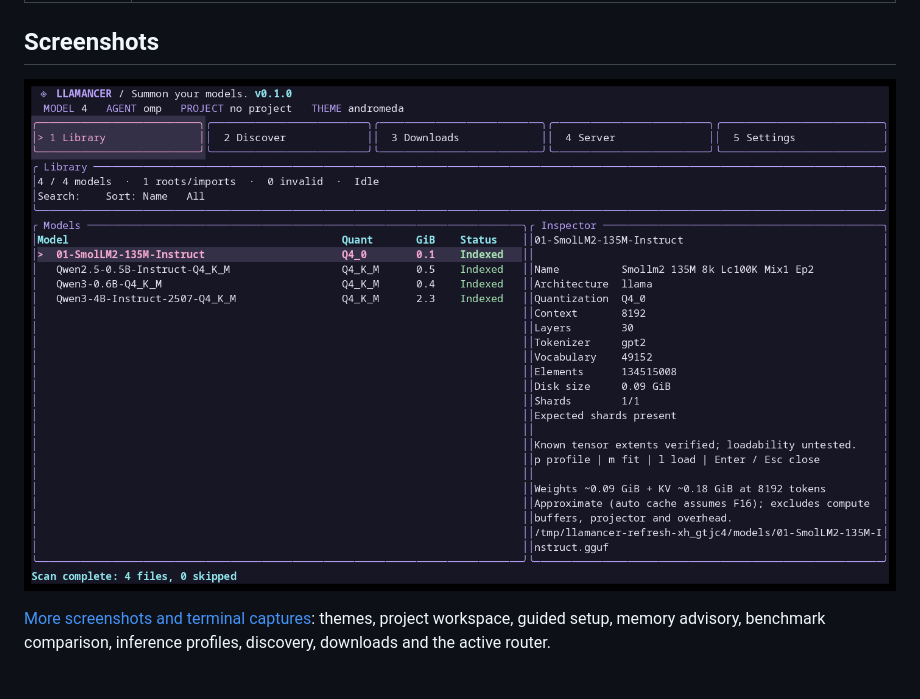
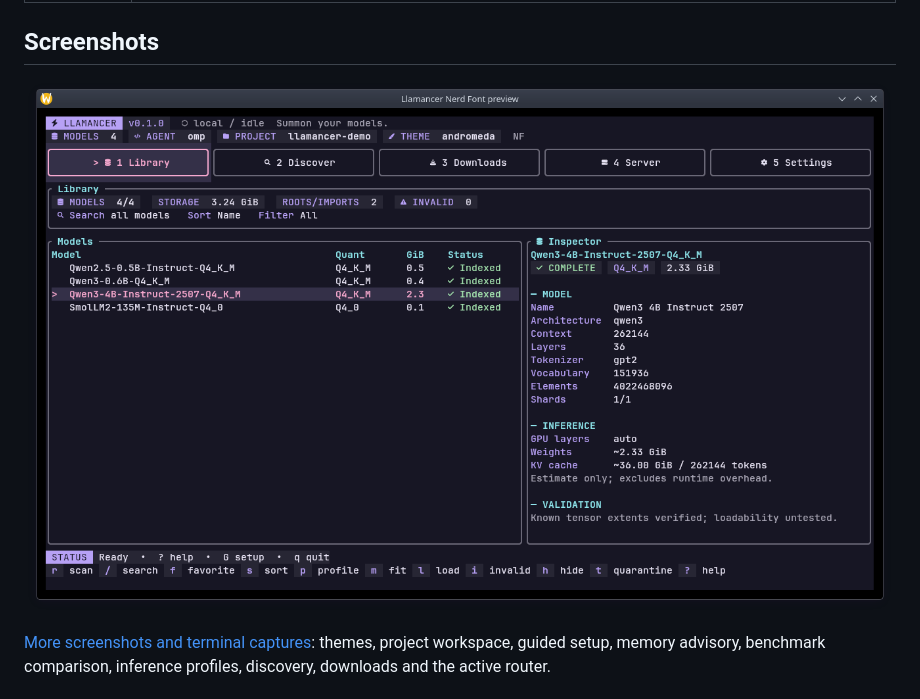
Before and after one commit to 0xlillith/llamancer, a Markdown page: README.md, the part around the change. Rendered like a GitHub page; pictures changed too: assets/screenshots/polished-library.png (added).

Commit message:
Show polished TUI and actual Nerd Font rendering

```diff
--- a/README.md
+++ b/README.md
@@ -31,7 +31,7 @@ Pre-release development, targeting the first Linux beta. Native Linux x86_64 and
 
 ## Screenshots
 
-![Llamancer Library and GGUF inspector, Andromeda theme](assets/screenshots/andromeda-library.png)
+![Llamancer in Kitty with optional Nerd Font icons and Andromeda theme](assets/screenshots/polished-library.png)
 
 [More screenshots and terminal captures](docs/SCREENSHOTS.md): themes, project workspace, guided setup, memory advisory, benchmark comparison, inference profiles, discovery, downloads and the active router.
 
```
Also changed, not shown: docs/SCREENSHOTS.md (+27 -0 lines), assets/screenshots/polished-backends.png (added), assets/screenshots/polished-catppuccin.png (added), assets/screenshots/polished-discover.png (added), assets/screenshots/polished-storage.png (added).
